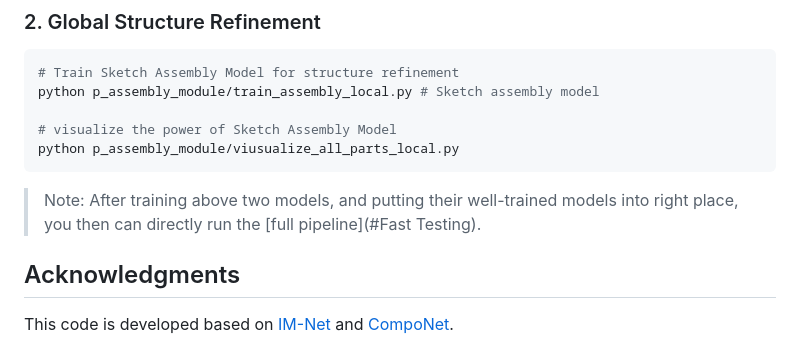
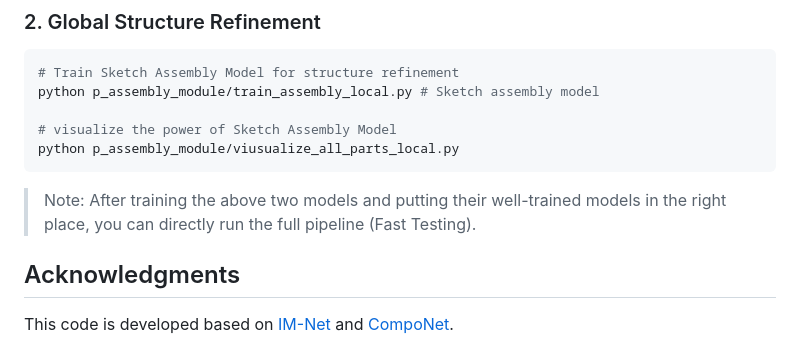
Before and after one commit to dengyuhk/SketchBeautification, a Markdown page: README.md, the part around the change. Drawn GitHub-style.

````diff
--- a/README.md
+++ b/README.md
@@ -83,7 +83,7 @@ python p_assembly_module/train_assembly_local.py # Sketch assembly model
 python p_assembly_module/viusualize_all_parts_local.py
 ```
 
-> Note: After training above two models, and putting their well-trained models into right place, you then can directly run the [full pipeline](#Fast Testing).
+> Note: After training the above two models and putting their well-trained models in the right place, you can directly run the full pipeline (Fast Testing).
 
 ## Acknowledgments
 
````
